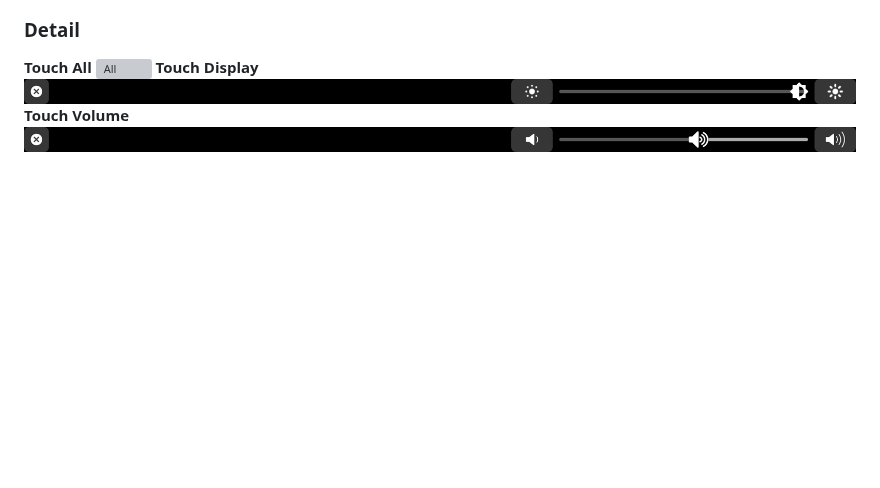
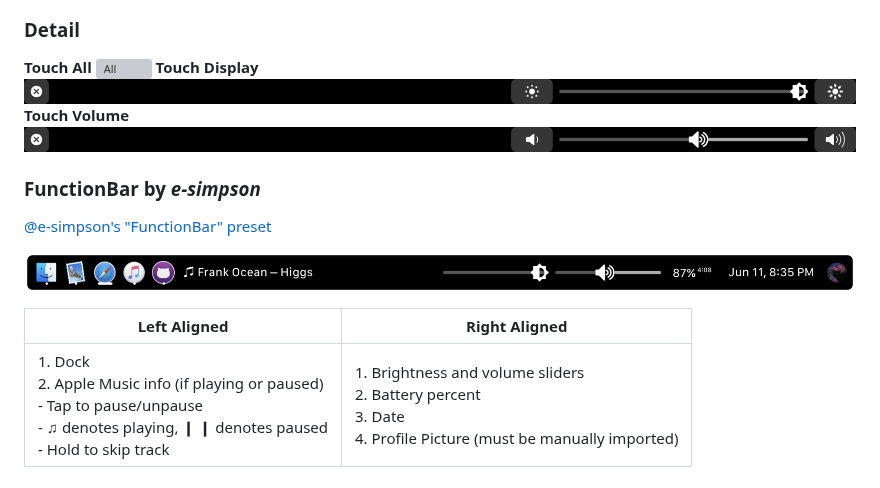
Before and after one commit to Toxblh/MTMR-presets, a Markdown page: README.md, the part around the change. Rendered like a GitHub page; pictures changed too: e-simpson/screenshot.png (added); blank space fills up the shorter version; grey boxes are pictures that could not be loaded.

Commit message:
Add @e-simpson "FunctionBar" preset (#42)

```diff
--- a/README.md
+++ b/README.md
@@ -402,3 +402,17 @@ Decorated with a **simple** look.
 ![main](./BitYoungjae/Display.png)
 **Touch Volume**
 ![main](./BitYoungjae/Volume.png)
+
+
+
+
+
+### FunctionBar by *e-simpson*
+
+[@e-simpson's "FunctionBar" preset](./e-simpson/FunctionBar.json)
+
+![FunctionBar Screenshot](./e-simpson/screenshot.png)
+
+| Left Aligned                                                 | Right Aligned                                                |
+| ------------------------------------------------------------ | ------------------------------------------------------------ |
+| 1. Dock<br />2. Apple Music info (if playing or paused)<br />  - Tap to pause/unpause <br />  - ♫ denotes playing, ❙ ❙ denotes paused <br />  - Hold to skip track<br /> | 1. Brightness and volume sliders <br />2. Battery percent <br />3. Date <br />4. Profile Picture (must be manually imported) |
```
Also changed, not shown: 1 other file.
